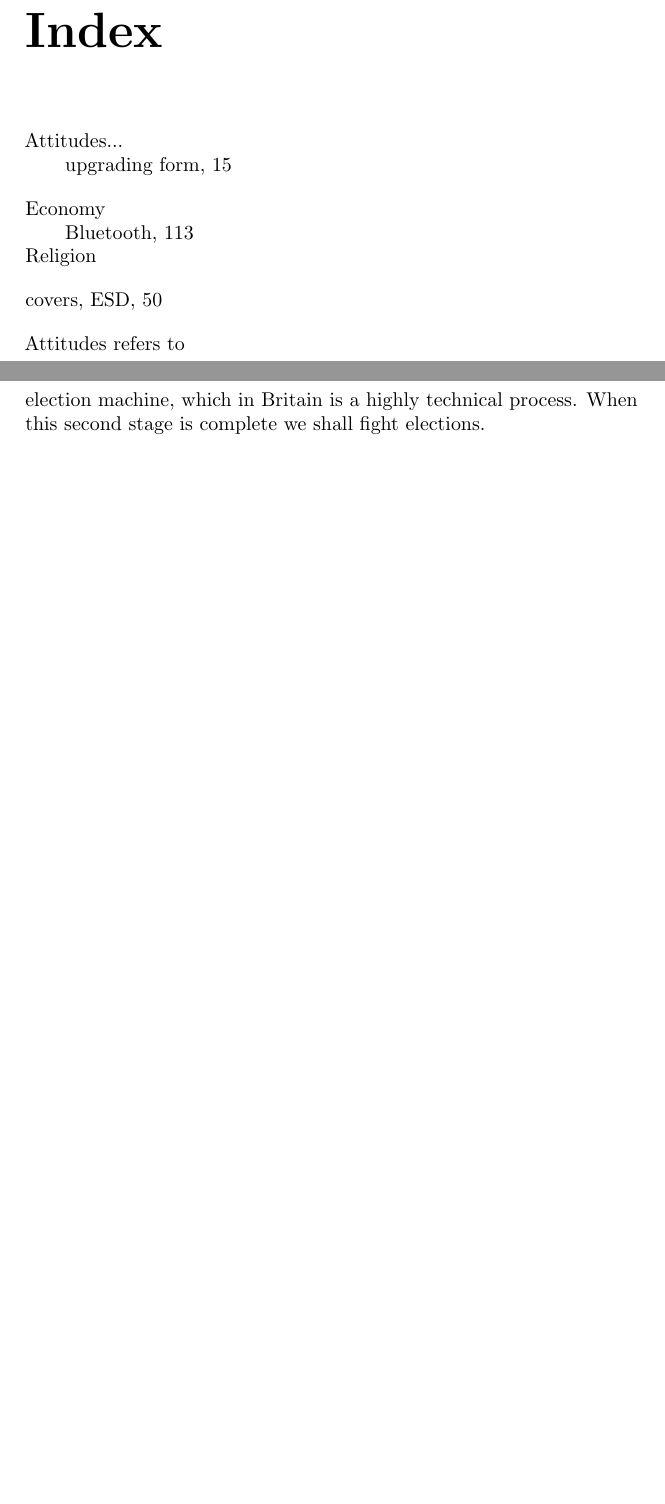
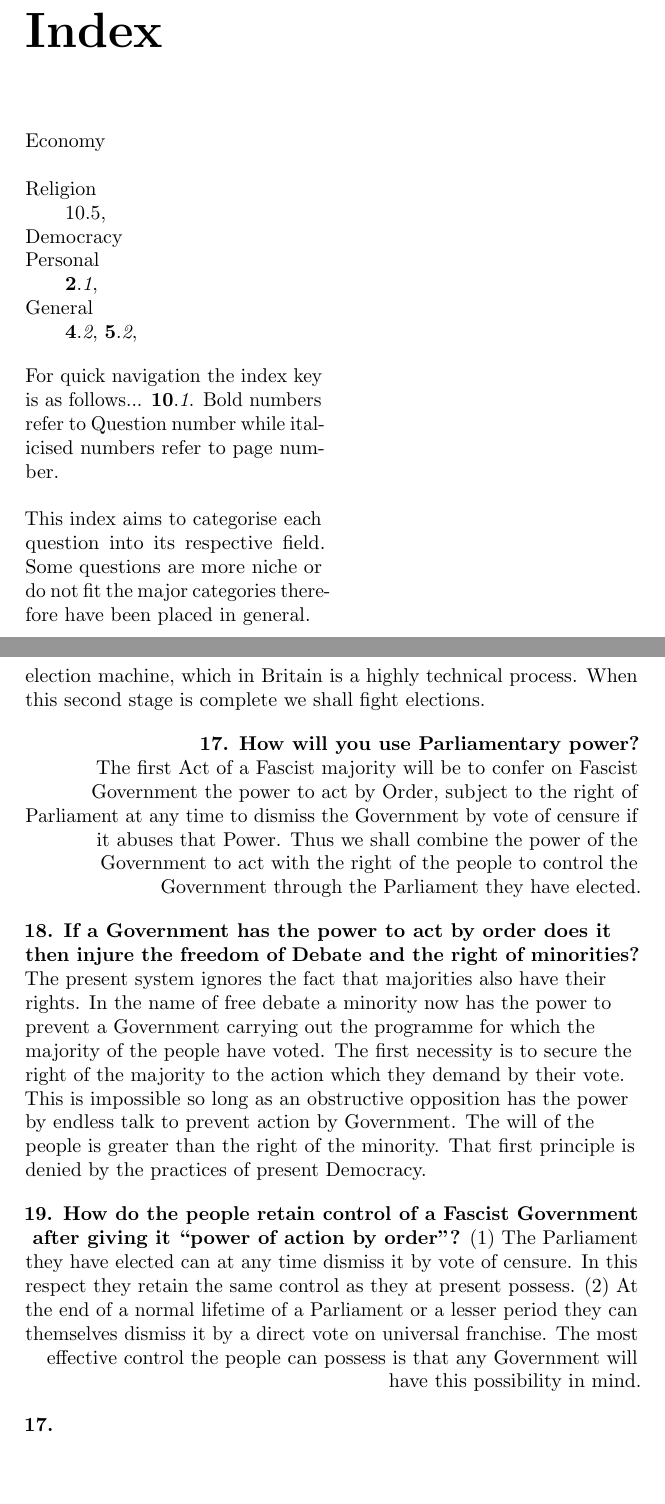
Before and after one commit to pandora1000/form, a LaTeX book (fascism.tex): two parts of pages 2 and 10 of 10, joined at a grey line, cut so that both start at the same text, the shorter picture padded with empty space. Compiled offline with pdfLaTeX.

Commit message:
added index

```diff
--- a/fascism.tex
+++ b/fascism.tex
@@ -45,16 +45,21 @@ SHORT HOURS, SECURITY IN EMPLOYMENT''\\
 \pagecolor{white}
 \color{black}
 \begin{theindex}
- \item Attitudes...
-  \subitem upgrading form, 15
+ \item Economy
+  \subitem
+ \item Religion
+  \subitem 10.5,
+ \item Democracy
+ \item Personal
+     \subitem \textbf{2}.\textit{1},
+ \item General
+     \subitem \textbf{4}.\textit{2}, \textbf{5}.\textit{2},
 \indexspace
- \item Economy
-  \subitem Bluetooth, 113
- \item Religion
-\indexspace
- \item covers, ESD, 50
-\indexspace
-Attitudes refers to
+For quick navigation the index key is as follows...
+    \textbf{10}.\textit{1}. Bold numbers refer to Question number
+    while italicised numbers refer to page number.
+\\\\
+    This index aims to categorise each question into its respective field. Some questions are more niche or do not fit the major categories therefore have been placed in general.
 \end{theindex}
 \newpage
 \pagenumbering{arabic}
@@ -336,11 +341,42 @@ machine, which in Britain is a highly technical process. When this second stage
 shall fight elections.
 \end{flushleft}
 
+\begin{flushright}
+\textbf{17. How will you use Parliamentary power?}
+
+The first Act of a Fascist majority will be to confer on Fascist Government the power to act by
+Order, subject to the right of Parliament at any time to dismiss the Government by vote of
+censure if it abuses that Power. Thus we shall combine the power of the Government to act with the right of the people to control the
+Government through the Parliament they have elected.
+\end{flushright}
 
 
+\begin{flushleft}
+\textbf{18. If a Government has the power to act by order does it
+    then injure the freedom of Debate and the right of minorities?}
+
+The present system ignores the fact that majorities also have their rights. In the name of free
+debate a minority now has the power to prevent a Government carrying out the programme for
+which the majority of the people have voted. The first necessity is to secure the right of the
+majority to the action which they demand by their vote. This is impossible so long as an
+obstructive opposition has the power by endless talk to prevent action by Government. The will
+of the people is greater than the right of the minority. That first principle is denied by the practices of present Democracy.
+\end{flushleft}
 
 
+\begin{flushright}
+\textbf{19. How do the people retain control of a Fascist Government after giving it ``power of
+action by order''?}
+(1) The Parliament they have elected can at any time dismiss it by vote of censure. In this respect
+they retain the same control as they at present possess.
+(2) At the end of a normal lifetime of a Parliament or a lesser period they can themselves dismiss
+it by a direct vote on universal franchise. The most effective control the people can possess is that any Government will have this possibility in mind.
+\end{flushright}
 
+
+\begin{flushleft}
+\textbf{17. }
+\end{flushleft}
 
 
 
```
Also changed, not shown: fascism.pdf.
